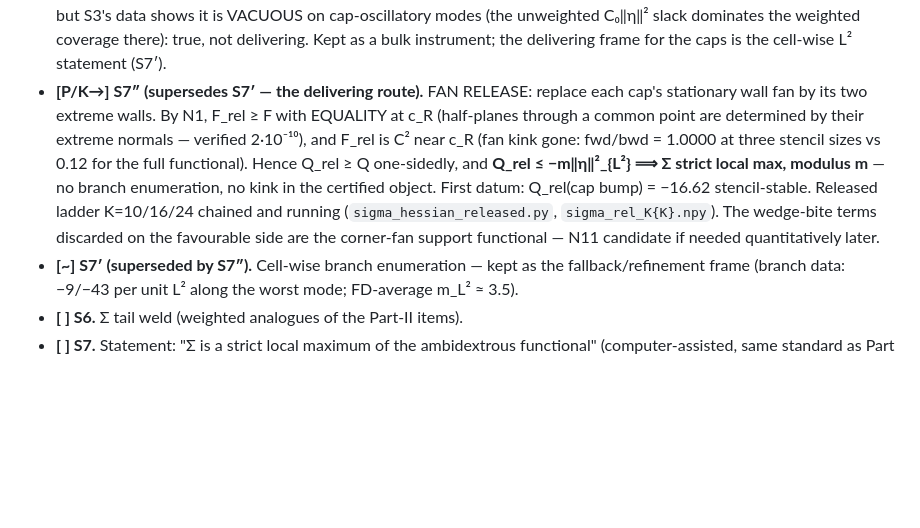
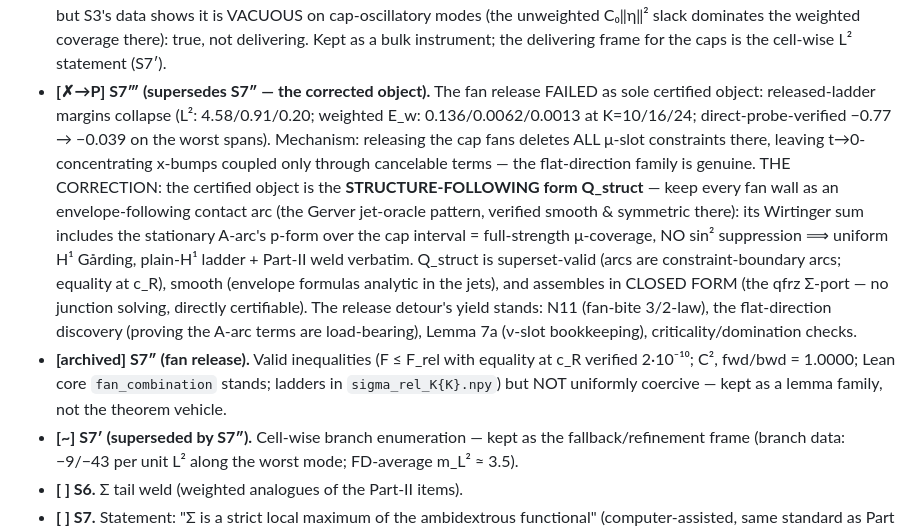
Before and after one commit to ElVec1o/moving-sofa-local-max, a Markdown page: paper/PROGRAM.md, the part around the change. GitHub-like rendering; blank space fills up the shorter version.

```diff
--- a/paper/PROGRAM.md
+++ b/paper/PROGRAM.md
@@ -177,19 +177,29 @@ generally.
   dominates the weighted coverage there): true, not delivering. Kept as
   a bulk instrument; the delivering frame for the caps is the cell-wise
   L² statement (S7′).
-- **[P/K→] S7″ (supersedes S7′ — the delivering route).** FAN RELEASE:
-  replace each cap's stationary wall fan by its two extreme walls. By N1,
-  F_rel ≥ F with EQUALITY at c_R (half-planes through a common point are
-  determined by their extreme normals — verified 2·10⁻¹⁰), and F_rel is
-  C² near c_R (fan kink gone: fwd/bwd = 1.0000 at three stencil sizes vs
-  0.12 for the full functional). Hence Q_rel ≥ Q one-sidedly, and
-  **Q_rel ≤ −m‖η‖²_{L²} ⟹ Σ strict local max, modulus m** — no branch
-  enumeration, no kink in the certified object. First datum:
-  Q_rel(cap bump) = −16.62 stencil-stable. Released ladder K=10/16/24
-  chained and running (`sigma_hessian_released.py`,
-  `sigma_rel_K{K}.npy`). The wedge-bite terms discarded on the
-  favourable side are the corner-fan support functional — N11 candidate
-  if needed quantitatively later.
+- **[✗→P] S7‴ (supersedes S7″ — the corrected object).** The fan release
+  FAILED as sole certified object: released-ladder margins collapse
+  (L²: 4.58/0.91/0.20; weighted E_w: 0.136/0.0062/0.0013 at K=10/16/24;
+  direct-probe-verified −0.77 → −0.039 on the worst spans). Mechanism:
+  releasing the cap fans deletes ALL μ-slot constraints there, leaving
+  t→0-concentrating x-bumps coupled only through cancelable terms —
+  the flat-direction family is genuine. THE CORRECTION: the certified
+  object is the **STRUCTURE-FOLLOWING form Q_struct** — keep every fan
+  wall as an envelope-following contact arc (the Gerver jet-oracle
+  pattern, verified smooth & symmetric there): its Wirtinger sum
+  includes the stationary A-arc's p-form over the cap interval =
+  full-strength μ-coverage, NO sin² suppression ⟹ uniform H¹ Gårding,
+  plain-H¹ ladder + Part-II weld verbatim. Q_struct is superset-valid
+  (arcs are constraint-boundary arcs; equality at c_R), smooth (envelope
+  formulas analytic in the jets), and assembles in CLOSED FORM (the
+  qfrz Σ-port — no junction solving, directly certifiable). The release
+  detour's yield stands: N11 (fan-bite 3/2-law), the flat-direction
+  discovery (proving the A-arc terms are load-bearing), Lemma 7a
+  (ν-slot bookkeeping), criticality/domination checks.
+- **[archived] S7″ (fan release).** Valid inequalities (F ≤ F_rel with
+  equality at c_R verified 2·10⁻¹⁰; C², fwd/bwd = 1.0000; Lean core
+  `fan_combination` stands; ladders in `sigma_rel_K{K}.npy`) but NOT
+  uniformly coercive — kept as a lemma family, not the theorem vehicle.
 - **[~] S7′ (superseded by S7″).** Cell-wise branch enumeration — kept
   as the fallback/refinement frame (branch data: −9/−43 per unit L²
   along the worst mode; FD-average m_L² ≈ 3.5).
```
Also changed, not shown: paper/SIGMA_LOCAL.md (+33 -7 lines).
